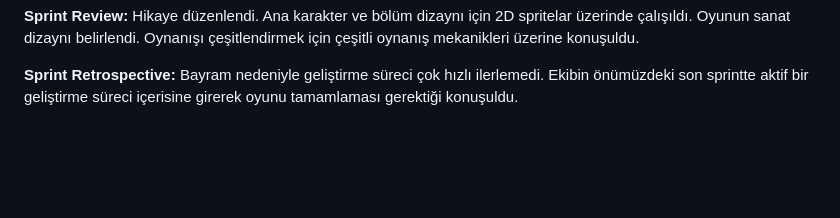
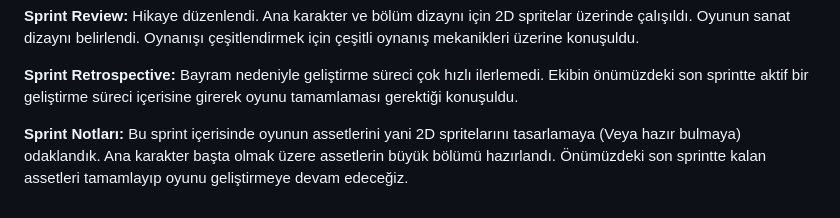
Before and after one commit to OzcanOrhanDemirci/U-108, a Markdown page: README.md, the part around the change. Rendered like a GitHub page; blank space fills up the shorter version.

```diff
--- a/README.md
+++ b/README.md
@@ -88,3 +88,5 @@ Animasyonlar için taslağımız:
 **Sprint Review:** Hikaye düzenlendi. Ana karakter ve bölüm dizaynı için 2D spritelar üzerinde çalışıldı. Oyunun sanat dizaynı belirlendi. Oynanışı çeşitlendirmek için çeşitli oynanış mekanikleri üzerine konuşuldu.
 
 **Sprint Retrospective:** Bayram nedeniyle geliştirme süreci çok hızlı ilerlemedi. Ekibin önümüzdeki son sprintte aktif bir geliştirme süreci içerisine girerek oyunu tamamlaması gerektiği konuşuldu.
+
+**Sprint Notları:** Bu sprint içerisinde oyunun assetlerini yani 2D spritelarını tasarlamaya (Veya hazır bulmaya) odaklandık. Ana karakter başta olmak üzere assetlerin büyük bölümü hazırlandı. Önümüzdeki son sprintte kalan assetleri tamamlayıp oyunu geliştirmeye devam edeceğiz.
```
